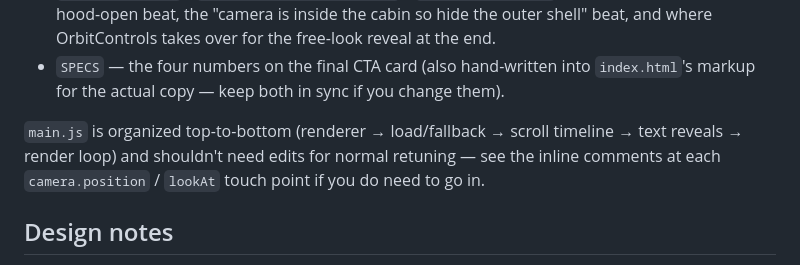
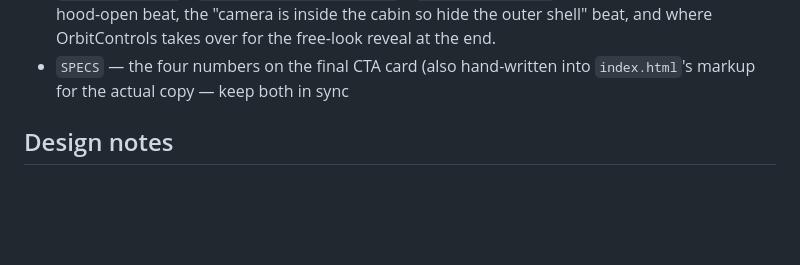
Before and after one commit to muxriddin-web/scroll-cars, a Markdown page: README.md, the part around the change. GitHub-like rendering; blank space fills up the shorter version.

Commit message:
Update README.md to remove main.js editing notes
Removed outdated information about main.js organization and editing.

```diff
--- a/README.md
+++ b/README.md
@@ -70,12 +70,7 @@ lives in `js/config.js`:
   takes over for the free-look reveal at the end.
 - `SPECS` — the four numbers on the final CTA card (also hand-written
   into `index.html`'s markup for the actual copy — keep both in sync
-  if you change them).
 
-`main.js` is organized top-to-bottom (renderer → load/fallback →
-scroll timeline → text reveals → render loop) and shouldn't need
-edits for normal retuning — see the inline comments at each
-`camera.position` / `lookAt` touch point if you do need to go in.
 
 ## Design notes
 
```
